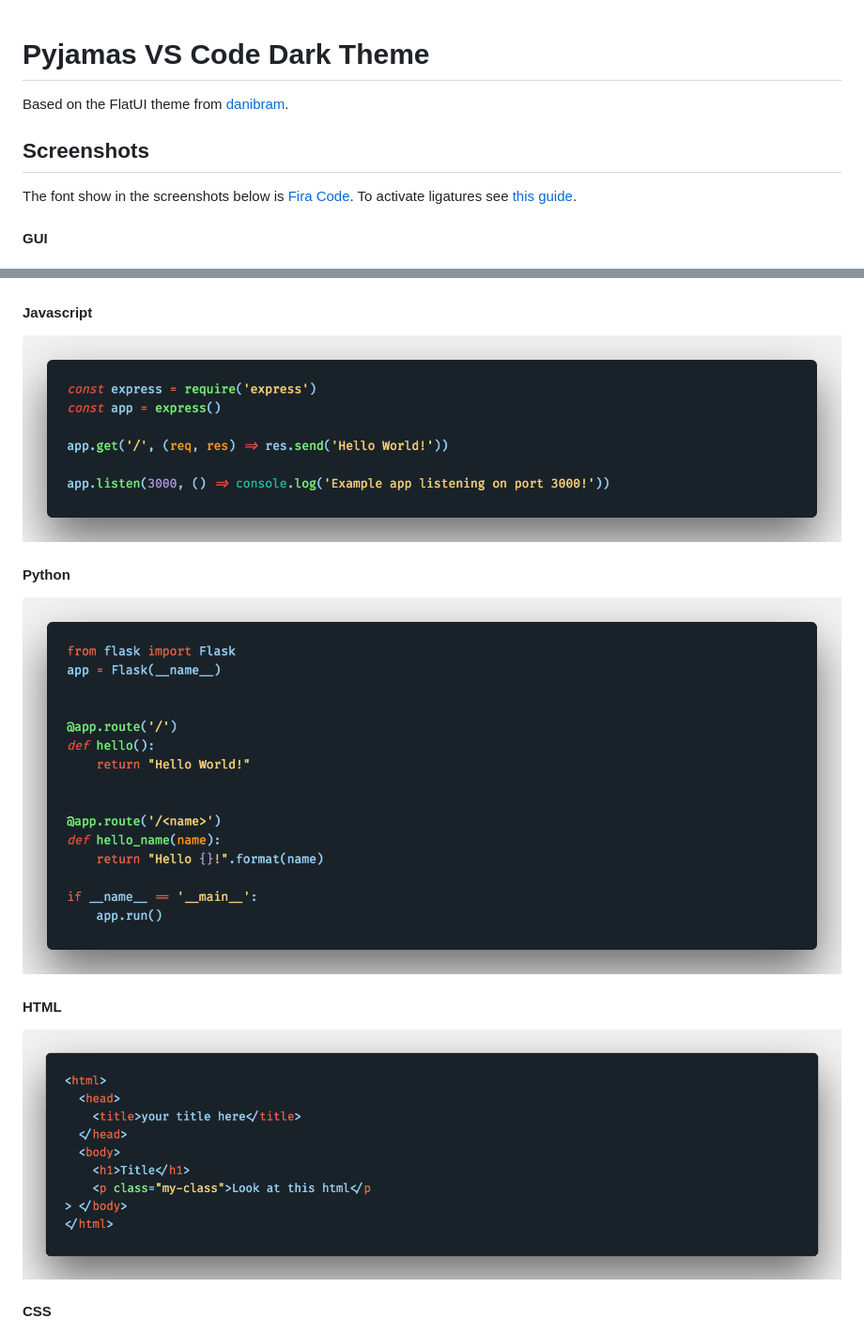
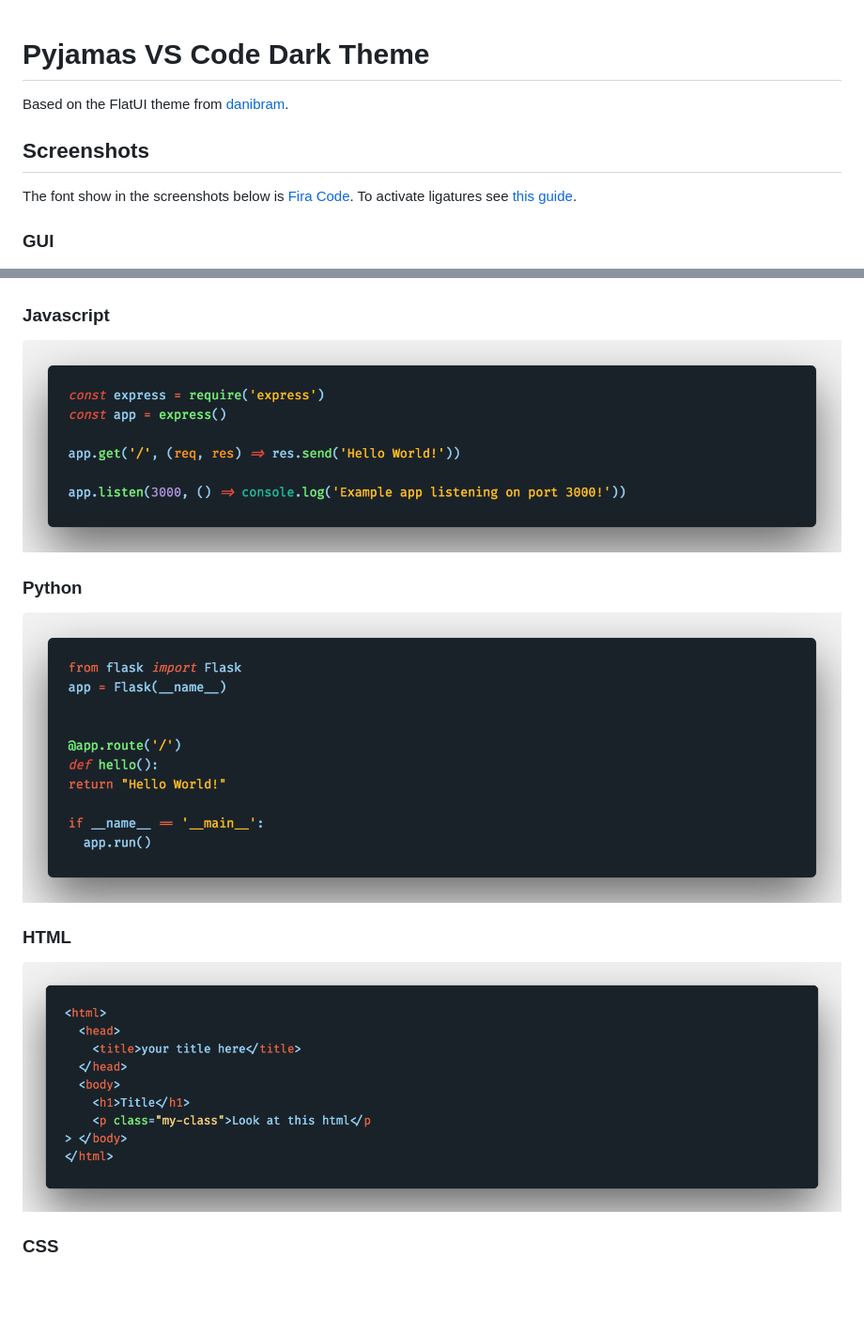
Before and after one commit to tbutterwith/pyjamas-theme, a Markdown page: README.md, 2 parts joined by grey strips. Shown: that part at 94% size. Drawn GitHub-style; pictures changed too: screenshots/javascript.png, screenshots/python.png; blank space fills up the shorter version.

Commit message:
fixes markdown formatting and updates screenshots

```diff
--- a/README.md
+++ b/README.md
@@ -1,16 +1,27 @@
 # Pyjamas VS Code Dark Theme
+
 Based on the FlatUI theme from [danibram](https://github.com/danibram/flat-ui-syntax-vscode).
 
+## Screenshots
 
-## Screenshots
 The font show in the screenshots below is [Fira Code](https://github.com/tonsky/FiraCode). To activate ligatures see [this guide](https://github.com/tonsky/FiraCode/wiki/VS-Code-Instructions).
-#### GUI
+
+### GUI
+
 ![GUI Example](screenshots/gui.png)
-#### Javascript
+
+### Javascript
+
 ![Javascript Example](screenshots/javascript.png)
-#### Python
+
+### Python
+
 ![Python Example](screenshots/python.png)
-#### HTML
+
+### HTML
+
 ![HTML Example](screenshots/html.png)
-#### CSS
+
+### CSS
+
 ![CSS Example](screenshots/css.png)
```
Also changed, not shown: 1 other file.
